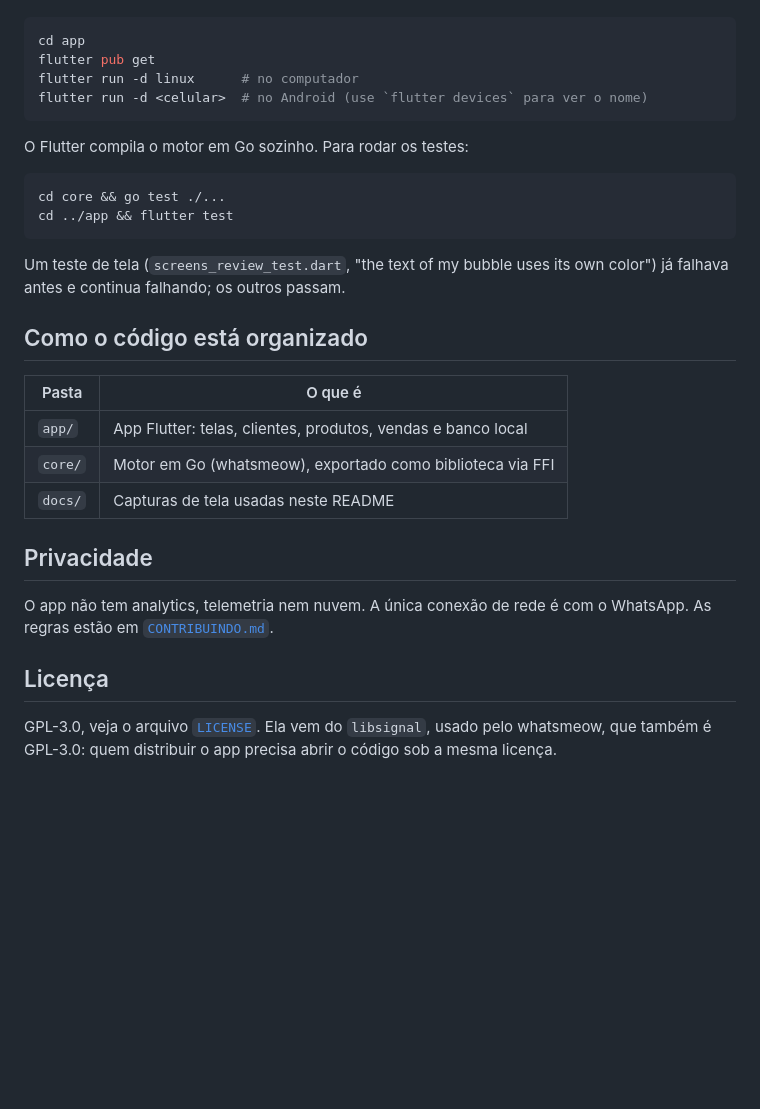
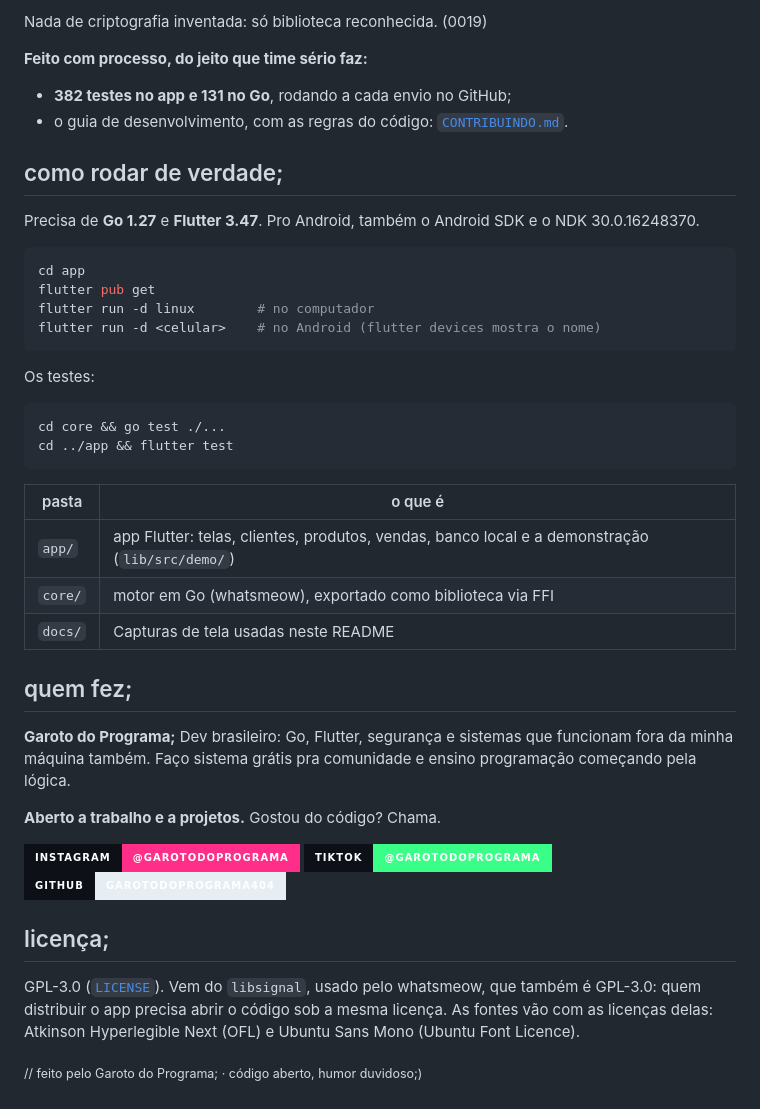
Before and after one commit to garotodoprograma404/chat-do-garoto, a Markdown page: README.md, the part around one of its changes. Drawn GitHub-style; badges without logos; blank space fills up the shorter version.

````diff
--- a/README.md
+++ b/README.md
@@ -22,32 +66,46 @@ Você precisa de Go 1.27.1 e Flutter 3.47.5. Para Android, também o Android SDK
+Nada de criptografia inventada: só biblioteca reconhecida. (0019)
+
+**Feito com processo, do jeito que time sério faz:**
+- **382 testes no app e 131 no Go**, rodando a cada envio no GitHub;
+- o guia de desenvolvimento, com as regras do código: [`CONTRIBUINDO.md`](CONTRIBUINDO.md).
+
+## como rodar de verdade;
+
+Precisa de **Go 1.27** e **Flutter 3.47**. Pro Android, também o Android SDK e o NDK 30.0.16248370.
 
 ```bash
 cd app
 flutter pub get
-flutter run -d linux      # no computador
-flutter run -d <celular>  # no Android (use `flutter devices` para ver o nome)
+flutter run -d linux        # no computador
+flutter run -d <celular>    # no Android (flutter devices mostra o nome)
 ```
 
-O Flutter compila o motor em Go sozinho. Para rodar os testes:
+Os testes:
 
 ```bash
 cd core && go test ./...
 cd ../app && flutter test
 ```
 
-Um teste de tela (`screens_review_test.dart`, "the text of my bubble uses its own color") já falhava antes e continua falhando; os outros passam.
-
-## Como o código está organizado
-
-| Pasta | O que é |
+| pasta | o que é |
 | --- | --- |
-| `app/` | App Flutter: telas, clientes, produtos, vendas e banco local |
-| `core/` | Motor em Go (whatsmeow), exportado como biblioteca via FFI |
+| `app/` | app Flutter: telas, clientes, produtos, vendas, banco local e a demonstração (`lib/src/demo/`) |
+| `core/` | motor em Go (whatsmeow), exportado como biblioteca via FFI |
 | `docs/` | Capturas de tela usadas neste README |
 
-## Privacidade
+## quem fez;
 
-O app não tem analytics, telemetria nem nuvem. A única conexão de rede é com o WhatsApp. As regras estão em [`CONTRIBUINDO.md`](CONTRIBUINDO.md).
+**Garoto do Programa;** Dev brasileiro: Go, Flutter, segurança e sistemas que funcionam fora da minha máquina também. Faço sistema grátis pra comunidade e ensino programação começando pela lógica.
 
-## Licença
+**Aberto a trabalho e a projetos.** Gostou do código? Chama.
 
-GPL-3.0, veja o arquivo [`LICENSE`](LICENSE). Ela vem do `libsignal`, usado pelo whatsmeow, que também é GPL-3.0: quem distribuir o app precisa abrir o código sob a mesma licença.
+[![Instagram](https://img.shields.io/badge/Instagram-@garotodoprograma-FF2E88?style=for-the-badge&labelColor=0D1117)](https://instagram.com/garotodoprograma)
+[![TikTok](https://img.shields.io/badge/TikTok-@garotodoprograma-39FF88?style=for-the-badge&labelColor=0D1117)](https://tiktok.com/@garotodoprograma)
+[![GitHub](https://img.shields.io/badge/GitHub-garotodoprograma404-E6EDF3?style=for-the-badge&labelColor=0D1117)](https://github.com/garotodoprograma404)
+
+## licença;
+
+GPL-3.0 ([`LICENSE`](LICENSE)). Vem do `libsignal`, usado pelo whatsmeow, que também é GPL-3.0: quem distribuir o app precisa abrir o código sob a mesma licença.
+As fontes vão com as licenças delas: Atkinson Hyperlegible Next (OFL) e Ubuntu Sans Mono (Ubuntu Font Licence).
+
+<sub>// feito pelo Garoto do Programa; · código aberto, humor duvidoso;)</sub>
````
Also changed, not shown: other parts of README.md (+57 -13 lines), app/DESENVOLVIMENTO.md (+1 -0 lines), docs/imagens/1-inicio.png (added), docs/imagens/2-conversas.png (added), docs/imagens/3-clientes.png (added), docs/imagens/4-produtos.png (added), docs/imagens/5-vendas.png (added), docs/imagens/6-conversa.png (added), 12 other files.
